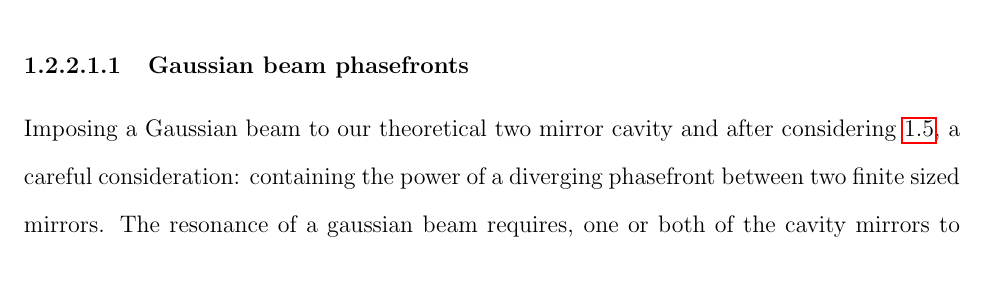
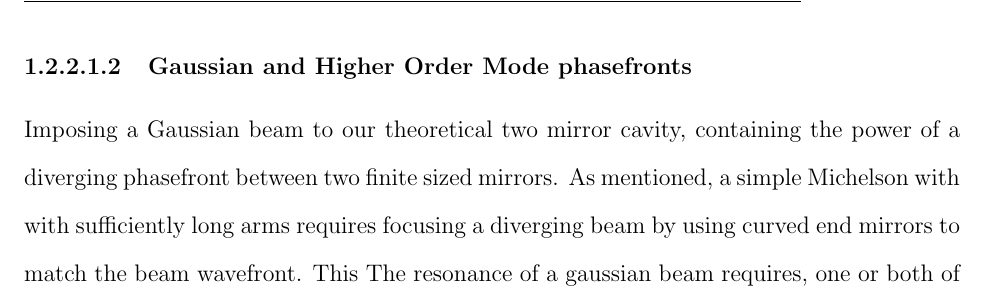
Before and after one commit to dancvan/dissertation, a LaTeX thesis (main.tex, which reads chapters/intro.tex): part of page 19 of 100 before the commit and part of page 21 of 100 after it, cut at the place of the change. Compiled offline with pdfLaTeX.

Commit message:
Rearranged arm elongation and higher order mode sections in FP cav section

```diff
--- a/chapters/intro.tex
+++ b/chapters/intro.tex
@@ -147,5 +147,3 @@ The ratio of the circulating power to the cavity input power is set by the refle
   \label{fig:fpmi}
 \end{figure}
 
-\paragraph{Gaussian beam phasefronts}
-Imposing a Gaussian beam to our theoretical two mirror cavity and after considering \ref{eq:gaussian_beam}, a careful consideration: containing the power of a diverging phasefront between two finite sized mirrors. The resonance of a gaussian beam requires, one or both of the cavity mirrors to have a finite radius of curvature to match a resonant beam's phasefront \textcolor{red}{see stability criteria}. Though alongside the TEM00 fundamental mode, the paraxial equation (\textcolor{red}{see appendix}) has families of solutions that exist for the aforementioned cavity configuration; these solutions best described by the Hermite-Gauss and Laguerre-Gauss bases:
@@ -180,3 +162,6 @@ Advanced LIGO, with its 4km length and approximate finesse of 208 coorelates to
 \end{equation}
 
 It's incredible that simply adding two mirrors can present such detector gain improvement, though in practice the enhancement is contingent upon: 1) maintaining fixed mirror positions within a fraction of the wavelength of the light used and 2) reduction in detector bandwidth. In spite of the narrow mirror displacement requirements, clever experimental techniques like the Pound-Drever-Hall technique allow experimentalists to meet them ~\cite{?}.
+
+\paragraph{Gaussian and Higher Order Mode phasefronts}
+Imposing a Gaussian beam to our theoretical two mirror cavity, containing the power of a diverging phasefront between two finite sized mirrors. As mentioned, a simple Michelson with with sufficiently long arms requires focusing a diverging beam by using curved end mirrors to match the beam wavefront. This    The resonance of a gaussian beam requires, one or both of the cavity mirrors to have a finite radius of curvature to match a resonant beam's phasefront \textcolor{red}{see stability criteria}. Though alongside the TEM00 fundamental mode, the paraxial equation (\textcolor{red}{see appendix}) has families of solutions that exist for the aforementioned cavity configuration; these solutions best described by the Hermite-Gauss and Laguerre-Gauss bases:
```
Also changed, not shown: chapters/intro.tex (31 more changed lines).
